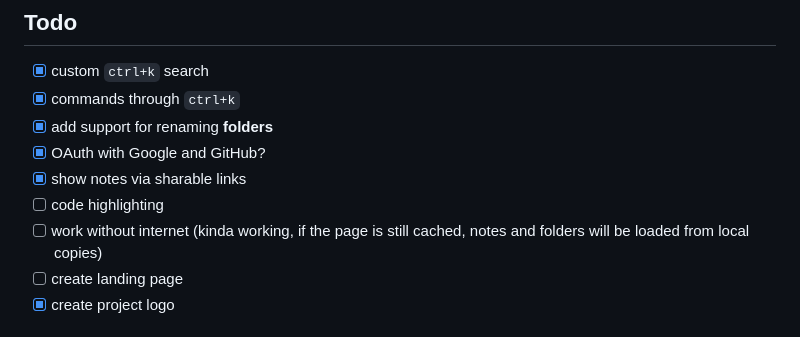
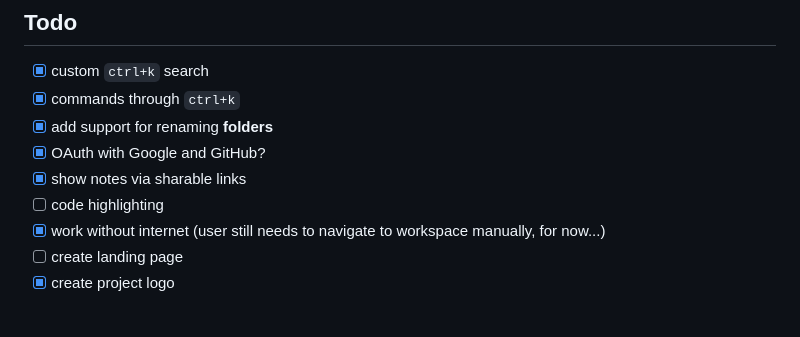
Before and after one commit to logotip4ik/keycap, a Markdown page: README.md, the part around the change. Drawn GitHub-style.

Commit message:
docs: mark todo

```diff
--- a/README.md
+++ b/README.md
@@ -25,7 +25,7 @@ After months of using Windows and Android, I found out that notes aren't syncing
 - [x] OAuth with Google and GitHub?
 - [x] show notes via sharable links
 - [ ] code highlighting
-- [ ] work without internet (kinda working, if the page is still cached, notes and folders will be loaded from local copies)
+- [x] work without internet (user still needs to navigate to workspace manually, for now...)
 - [ ] create landing page
 - [x] create project logo
 
```
